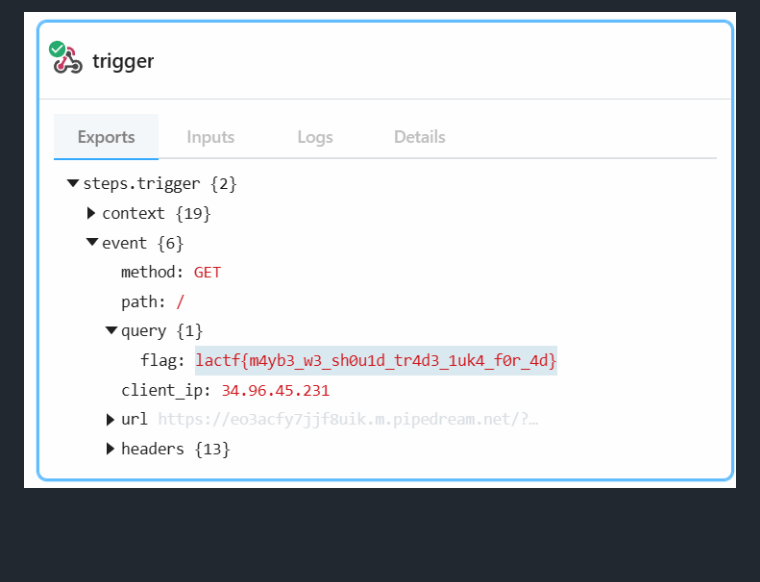
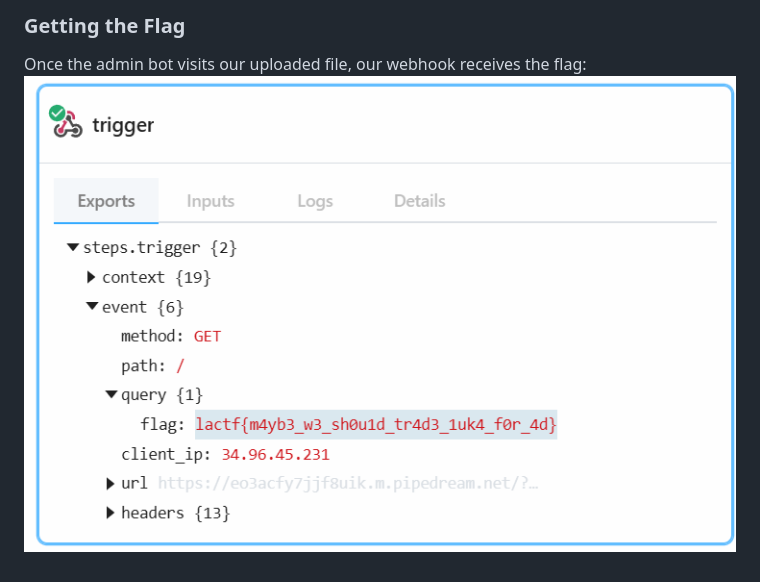
Before and after one commit to olexamatej/lactf2025, a Markdown page: mavs-fan/solution.md, the part around the change printed below. Rendered like a GitHub page; blank space fills up the shorter version.

```diff
--- a/mavs-fan/solution.md
+++ b/mavs-fan/solution.md
@@ -14,2 +37,4 @@
 
-![alt text](image.png)
+### Getting the Flag
+Once the admin bot visits our uploaded file, our webhook receives the flag:
+![Webhook Capture](imgs/image.png)
```
Also changed, not shown: other parts of mavs-fan/solution.md (+32 -9 lines), 2password/solution.md (added, +59 -0 lines), Extremely_Convenient_Breaker/solution.md (added, +64 -0 lines), mavs-fan/imgs/image-1.png (renamed from mavs-fan/image-1.png), mavs-fan/imgs/image-2.png (added), mavs-fan/imgs/image-3.png (added), mavs-fan/imgs/image.png (renamed from mavs-fan/image.png), 1 other file.
